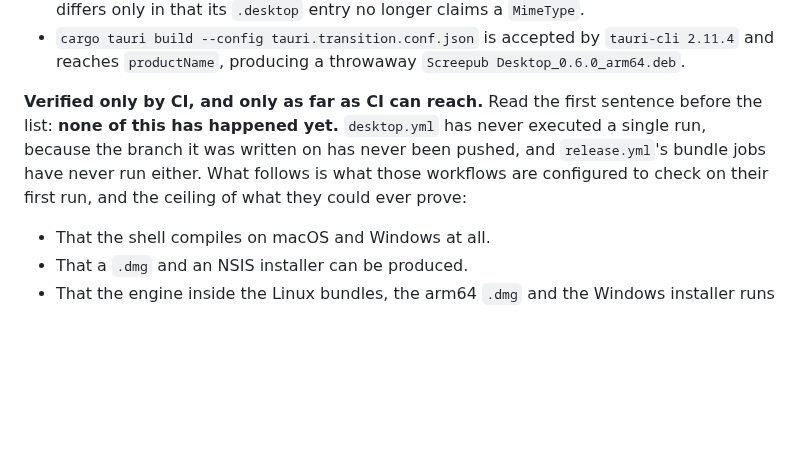
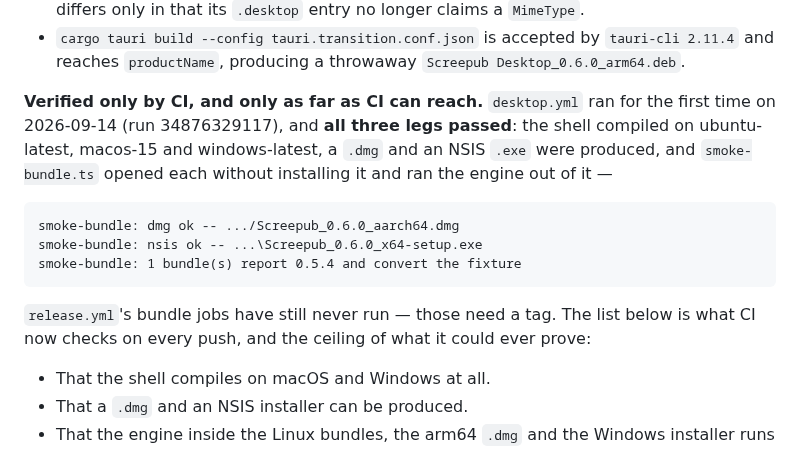
Before and after one commit to ssandweiss/screepub, a Markdown page: desktop/README.md, the part around the change. GitHub-like rendering; blank space fills up the shorter version.

````diff
--- a/desktop/README.md
+++ b/desktop/README.md
@@ -748,12 +748,21 @@ aarch64-unknown-linux-gnu, Arch/Asahi, live Hyprland session):
   `tauri-cli 2.11.4` and reaches `productName`, producing a throwaway
   `Screepub Desktop_0.6.0_arm64.deb`.
 
-**Verified only by CI, and only as far as CI can reach.** Read the first
-sentence before the list: **none of this has happened yet.** `desktop.yml`
-has never executed a single run, because the branch it was written on has
-never been pushed, and `release.yml`'s bundle jobs have never run either.
-What follows is what those workflows are configured to check on their first
-run, and the ceiling of what they could ever prove:
+**Verified only by CI, and only as far as CI can reach.** `desktop.yml` ran
+for the first time on 2026-09-14 (run 34876329117), and **all three legs
+passed**: the shell compiled on ubuntu-latest, macos-15 and windows-latest,
+a `.dmg` and an NSIS `.exe` were produced, and `smoke-bundle.ts` opened each
+without installing it and ran the engine out of it —
+
+```
+smoke-bundle: dmg ok -- .../Screepub_0.6.0_aarch64.dmg
+smoke-bundle: nsis ok -- ...\Screepub_0.6.0_x64-setup.exe
+smoke-bundle: 1 bundle(s) report 0.5.4 and convert the fixture
+```
+
+`release.yml`'s bundle jobs have still never run — those need a tag. The
+list below is what CI now checks on every push, and the ceiling of what it
+could ever prove:
 
 - That the shell compiles on macOS and Windows at all.
 - That a `.dmg` and an NSIS installer can be produced.
````
Also changed, not shown: docs/mac-qa.md (+16 -9 lines), 1 other file.
